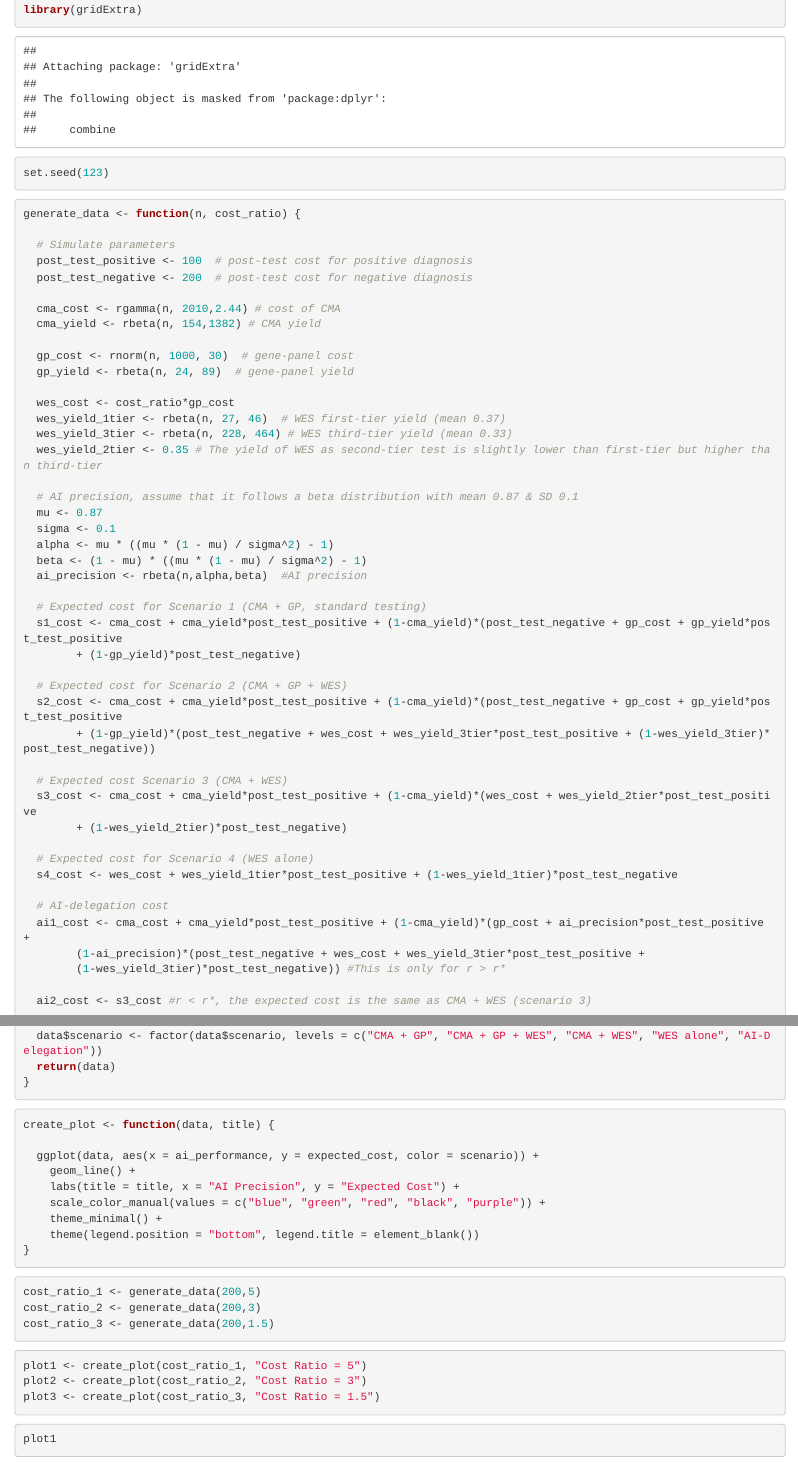
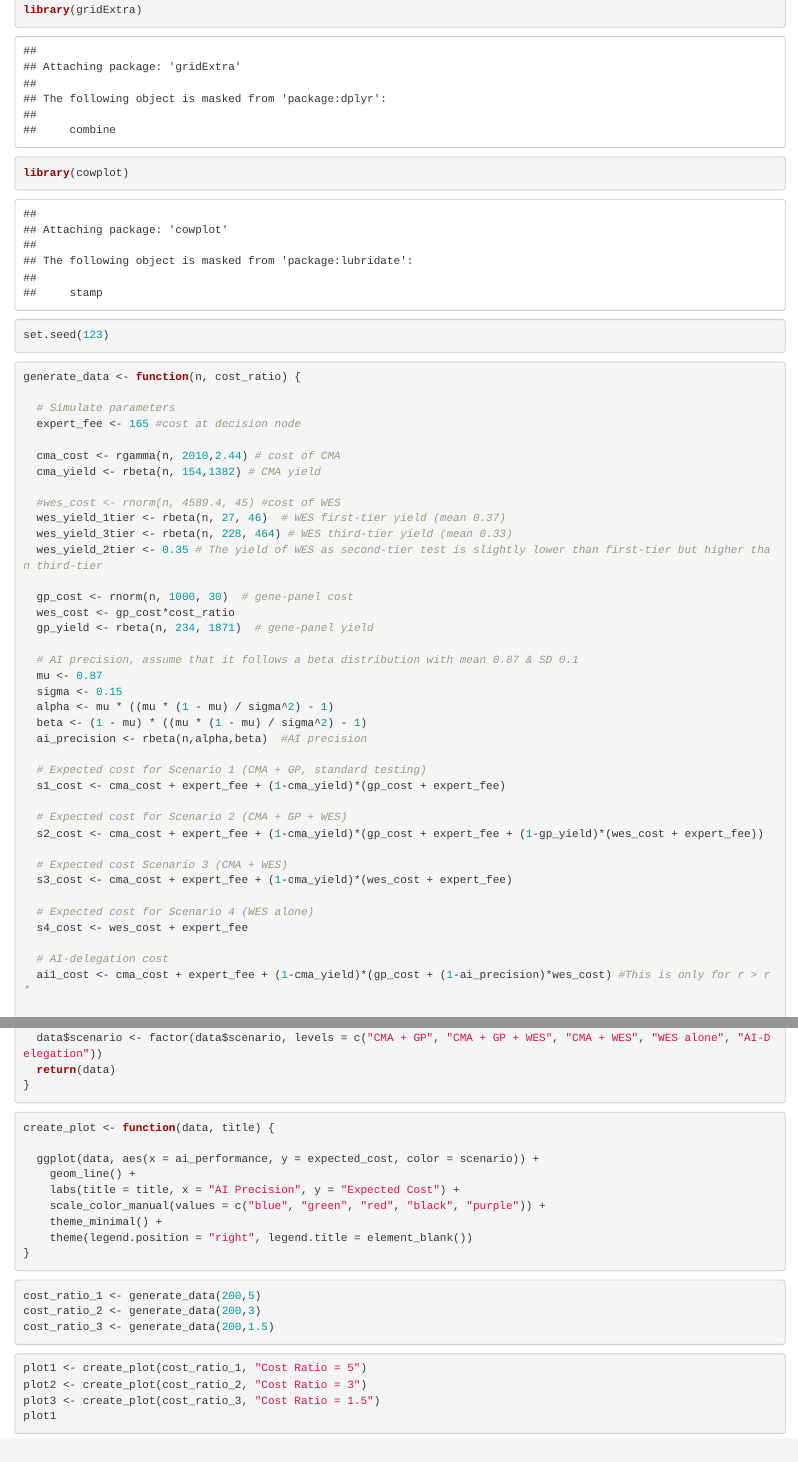
Before and after one commit to adelina120/DD-MCA-Diagnosis-Process-Cost-Model, an R Markdown document (code.Rmd): the page in a window 1100 px wide, from 310 px down, and a second part further down, joined at a grey line. Rendered offline with R 4.5, knitr and Pandoc, with nearby package versions.

Commit message:
Updated the expected-cost calculcation after adjusting the figures (post-test fees excluded, newly added expert-fee)

````diff
--- a/code.Rmd
+++ b/code.Rmd
@@ -3,6 +3,8 @@ library(tidyverse)
 library(ggplot2)
 library(dplyr)
 library(gridExtra)
+library(cowplot)
+
 ```
 
 ```{r}
@@ -13,46 +15,41 @@ set.seed(123)
 generate_data <- function(n, cost_ratio) {
 
   # Simulate parameters
-  post_test_positive <- 100  # post-test cost for positive diagnosis
-  post_test_negative <- 200  # post-test cost for negative diagnosis
+  expert_fee <- 165 #cost at decision node
 
   cma_cost <- rgamma(n, 2010,2.44) # cost of CMA
   cma_yield <- rbeta(n, 154,1382) # CMA yield
 
-  gp_cost <- rnorm(n, 1000, 30)  # gene-panel cost
-  gp_yield <- rbeta(n, 24, 89)  # gene-panel yield
-
-  wes_cost <- cost_ratio*gp_cost
+  #wes_cost <- rnorm(n, 4589.4, 45) #cost of WES
   wes_yield_1tier <- rbeta(n, 27, 46)  # WES first-tier yield (mean 0.37)
   wes_yield_3tier <- rbeta(n, 228, 464) # WES third-tier yield (mean 0.33)
   wes_yield_2tier <- 0.35 # The yield of WES as second-tier test is slightly lower than first-tier but higher than third-tier
 
+  gp_cost <- rnorm(n, 1000, 30)  # gene-panel cost
+  wes_cost <- gp_cost*cost_ratio
+  gp_yield <- rbeta(n, 234, 1871)  # gene-panel yield
+
   # AI precision, assume that it follows a beta distribution with mean 0.87 & SD 0.1
   mu <- 0.87
-  sigma <- 0.1
+  sigma <- 0.15
   alpha <- mu * ((mu * (1 - mu) / sigma^2) - 1)
   beta <- (1 - mu) * ((mu * (1 - mu) / sigma^2) - 1)
   ai_precision <- rbeta(n,alpha,beta)  #AI precision
 
   # Expected cost for Scenario 1 (CMA + GP, standard testing)
-  s1_cost <- cma_cost + cma_yield*post_test_positive + (1-cma_yield)*(post_test_negative + gp_cost + gp_yield*post_test_positive
-        + (1-gp_yield)*post_test_negative)
+  s1_cost <- cma_cost + expert_fee + (1-cma_yield)*(gp_cost + expert_fee)
 
   # Expected cost for Scenario 2 (CMA + GP + WES)
-  s2_cost <- cma_cost + cma_yield*post_test_positive + (1-cma_yield)*(post_test_negative + gp_cost + gp_yield*post_test_positive
-        + (1-gp_yield)*(post_test_negative + wes_cost + wes_yield_3tier*post_test_positive + (1-wes_yield_3tier)*post_test_negative))
+  s2_cost <- cma_cost + expert_fee + (1-cma_yield)*(gp_cost + expert_fee + (1-gp_yield)*(wes_cost + expert_fee))
 
   # Expected cost Scenario 3 (CMA + WES)
-  s3_cost <- cma_cost + cma_yield*post_test_positive + (1-cma_yield)*(wes_cost + wes_yield_2tier*post_test_positive
-        + (1-wes_yield_2tier)*post_test_negative)
+  s3_cost <- cma_cost + expert_fee + (1-cma_yield)*(wes_cost + expert_fee)
 
   # Expected cost for Scenario 4 (WES alone)
-  s4_cost <- wes_cost + wes_yield_1tier*post_test_positive + (1-wes_yield_1tier)*post_test_negative
+  s4_cost <- wes_cost + expert_fee
 
   # AI-delegation cost
-  ai1_cost <- cma_cost + cma_yield*post_test_positive + (1-cma_yield)*(gp_cost + ai_precision*post_test_positive +
-        (1-ai_precision)*(post_test_negative + wes_cost + wes_yield_3tier*post_test_positive +
-        (1-wes_yield_3tier)*post_test_negative)) #This is only for r > r*
+  ai1_cost <- cma_cost + expert_fee + (1-cma_yield)*(gp_cost + (1-ai_precision)*wes_cost) #This is only for r > r*
 
   ai2_cost <- s3_cost #r < r*, the expected cost is the same as CMA + WES (scenario 3)
 
@@ -92,8 +89,10 @@ create_plot <- function(data, title) {
     labs(title = title, x = "AI Precision", y = "Expected Cost") +
     scale_color_manual(values = c("blue", "green", "red", "black", "purple")) +
     theme_minimal() +
-    theme(legend.position = "bottom", legend.title = element_blank())
+    theme(legend.position = "right", legend.title = element_blank())
 }
+
+
 ```
 
 ```{r}
````
Also changed, not shown: code.Rmd (8 more changed lines).
